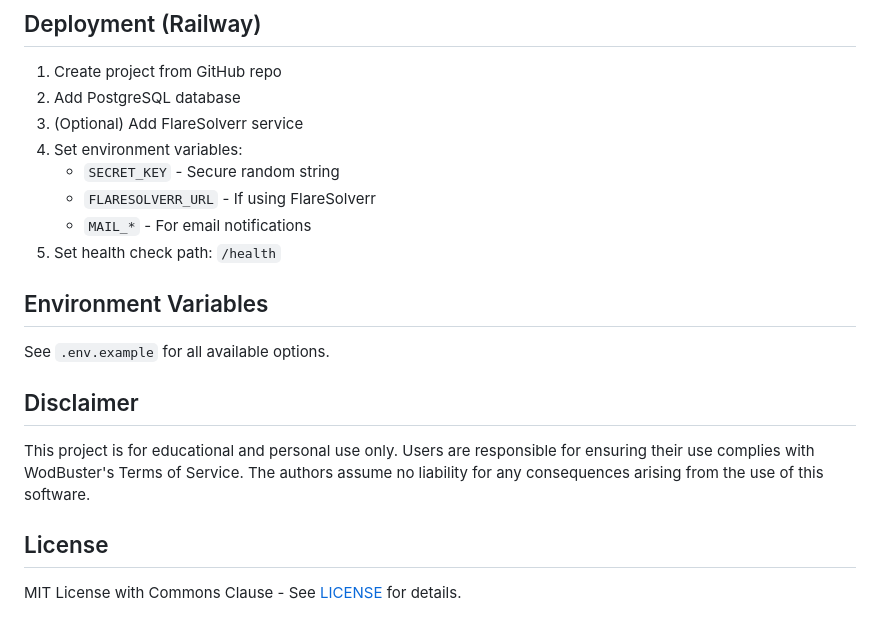
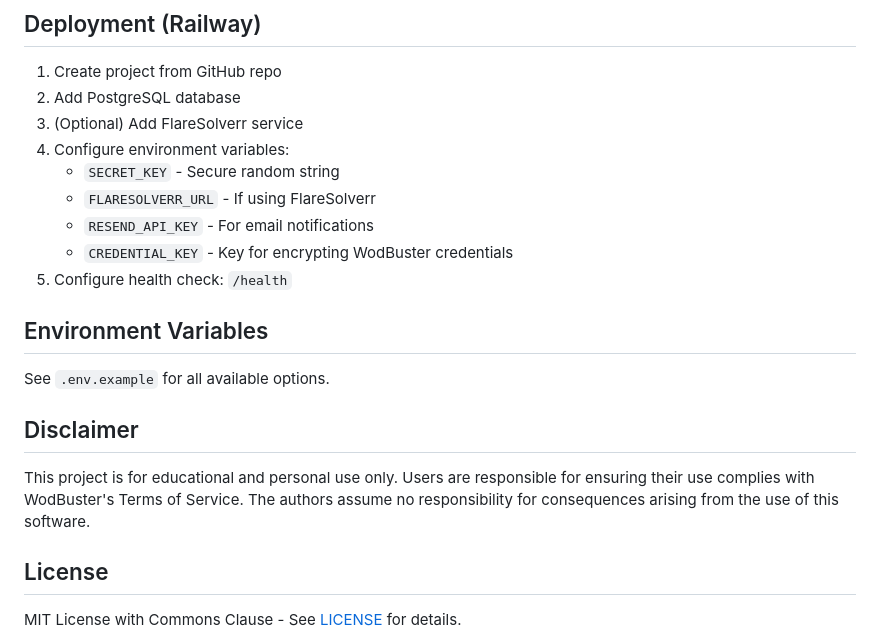
Before and after one commit to Keralin/WodSniper, a Markdown page: README.md, the part around one of its changes. GitHub-like rendering.

```diff
--- a/README.md
+++ b/README.md
@@ -94,11 +103,12 @@ Services:
 1. Create project from GitHub repo
 2. Add PostgreSQL database
 3. (Optional) Add FlareSolverr service
-4. Set environment variables:
+4. Configure environment variables:
    - `SECRET_KEY` - Secure random string
    - `FLARESOLVERR_URL` - If using FlareSolverr
-   - `MAIL_*` - For email notifications
-5. Set health check path: `/health`
+   - `RESEND_API_KEY` - For email notifications
+   - `CREDENTIAL_KEY` - Key for encrypting WodBuster credentials
+5. Configure health check: `/health`
 
 ## Environment Variables
 
@@ -106,7 +116,7 @@ See `.env.example` for all available options.
 
 ## Disclaimer
 
-This project is for educational and personal use only. Users are responsible for ensuring their use complies with WodBuster's Terms of Service. The authors assume no liability for any consequences arising from the use of this software.
+This project is for educational and personal use only. Users are responsible for ensuring their use complies with WodBuster's Terms of Service. The authors assume no responsibility for consequences arising from the use of this software.
 
 ## License
 
```
Also changed, not shown: other parts of README.md (+26 -17 lines).
